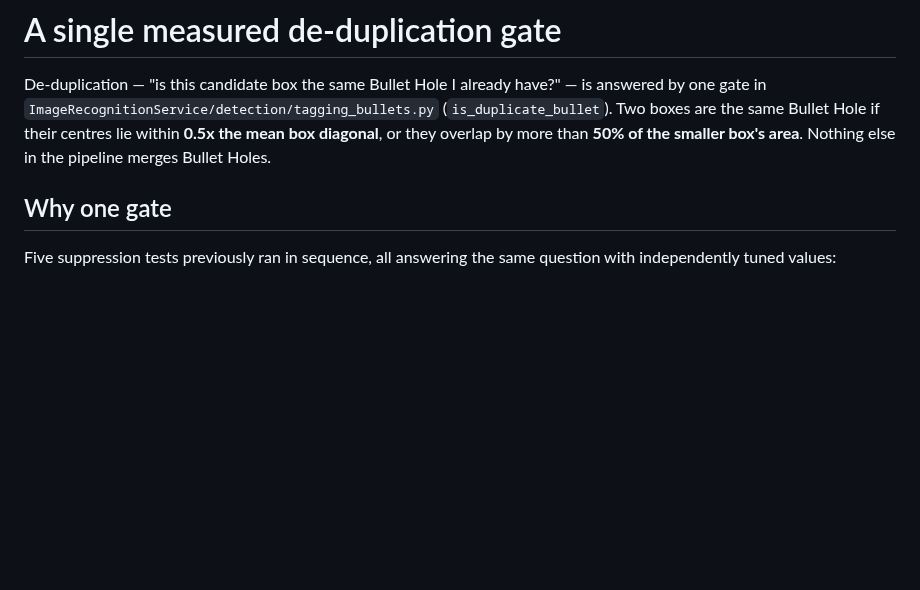
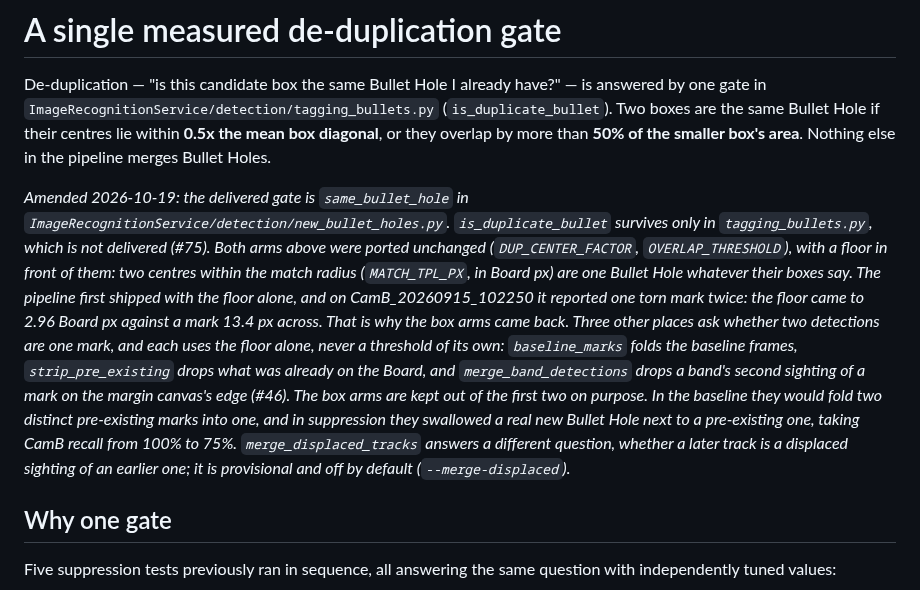
Before and after one commit to Asgard-Ltd-R-D/KanatBackend, a Markdown page: docs/adr/0002-single-de-duplication-gate.md, the part around the change. GitHub-like rendering; blank space fills up the shorter version.

Commit message:
docs: #180 ADR-0002 names the delivered de-duplication gate
ADR-0002's 2026-10-19 amendment records that same_bullet_hole in
new_bullet_holes.py is the delivered gate, its two measured arms behind a
template-px floor, and that baseline_marks, strip_pre_existing and
merge_band_detections reuse that floor alone rather than a threshold of their own.

Refs #180

Co-Authored-By: Claude Opus 5.5 <noreply@anthropic.com>

```diff
--- a/docs/adr/0002-single-de-duplication-gate.md
+++ b/docs/adr/0002-single-de-duplication-gate.md
@@ -5,6 +5,25 @@ is answered by one gate in `ImageRecognitionService/detection/tagging_bullets.py
 (`is_duplicate_bullet`). Two boxes are the same Bullet Hole if their centres lie
 within **0.5x the mean box diagonal**, or they overlap by more than **50% of the
 smaller box's area**. Nothing else in the pipeline merges Bullet Holes.
+
+*Amended 2026-10-19: the delivered gate is `same_bullet_hole` in
+`ImageRecognitionService/detection/new_bullet_holes.py`. `is_duplicate_bullet`
+survives only in `tagging_bullets.py`, which is not delivered (#75). Both arms
+above were ported unchanged (`DUP_CENTER_FACTOR`, `OVERLAP_THRESHOLD`), with a
+floor in front of them: two centres within the match radius (`MATCH_TPL_PX`, in
+Board px) are one Bullet Hole whatever their boxes say. The pipeline first
+shipped with the floor alone, and on CamB_20260915_102250 it reported one torn
+mark twice: the floor came to 2.96 Board px against a mark 13.4 px across. That
+is why the box arms came back. Three other places ask whether two detections are
+one mark, and each uses the floor alone, never a threshold of its own:
+`baseline_marks` folds the baseline frames, `strip_pre_existing` drops what was
+already on the Board, and `merge_band_detections` drops a band's second sighting
+of a mark on the margin canvas's edge (#46). The box arms are kept out of the
+first two on purpose. In the baseline they would fold two distinct pre-existing
+marks into one, and in suppression they swallowed a real new Bullet Hole next to
+a pre-existing one, taking CamB recall from 100% to 75%. `merge_displaced_tracks`
+answers a different question, whether a later track is a displaced sighting of an
+earlier one; it is provisional and off by default (`--merge-displaced`).*
 
 ## Why one gate
 
```
